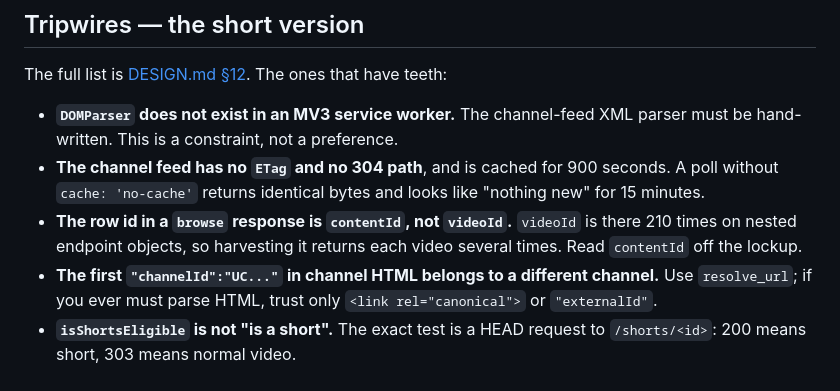
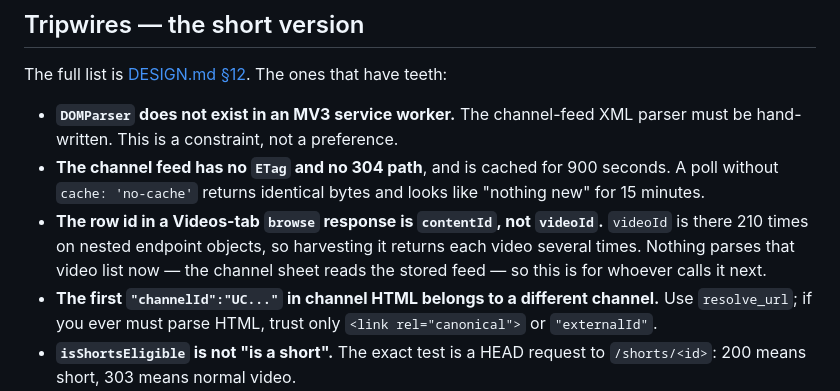
Before and after one commit to ashahinL/Youtube-Companion, a Markdown page: CLAUDE.md, the part around the change. Rendered like a GitHub page.

Commit message:
The contentId tripwire now warns about code that is gone
Nothing parses the Videos-tab video list any more, so the note reads as a
fact about that endpoint for whoever calls it next, not an instruction for
a parser that exists.

Co-Authored-By: Claude Opus 5 <noreply@anthropic.com>
Claude-Session: https://claude.ai/code/session_01NsfqneQjZqHufAm19MP97v

```diff
--- a/CLAUDE.md
+++ b/CLAUDE.md
@@ -121,9 +121,10 @@ The full list is [DESIGN.md §12](DESIGN.md). The ones that have teeth:
 - **The channel feed has no `ETag` and no 304 path**, and is cached for 900
   seconds. A poll without `cache: 'no-cache'` returns identical bytes and looks
   like "nothing new" for 15 minutes.
-- **The row id in a `browse` response is `contentId`, not `videoId`.**
+- **The row id in a Videos-tab `browse` response is `contentId`, not `videoId`.**
   `videoId` is there 210 times on nested endpoint objects, so harvesting it
-  returns each video several times. Read `contentId` off the lockup.
+  returns each video several times. Nothing parses that video list now — the
+  channel sheet reads the stored feed — so this is for whoever calls it next.
 - **The first `"channelId":"UC..."` in channel HTML belongs to a different
   channel.** Use `resolve_url`; if you ever must parse HTML, trust only
   `<link rel="canonical">` or `"externalId"`.
```
